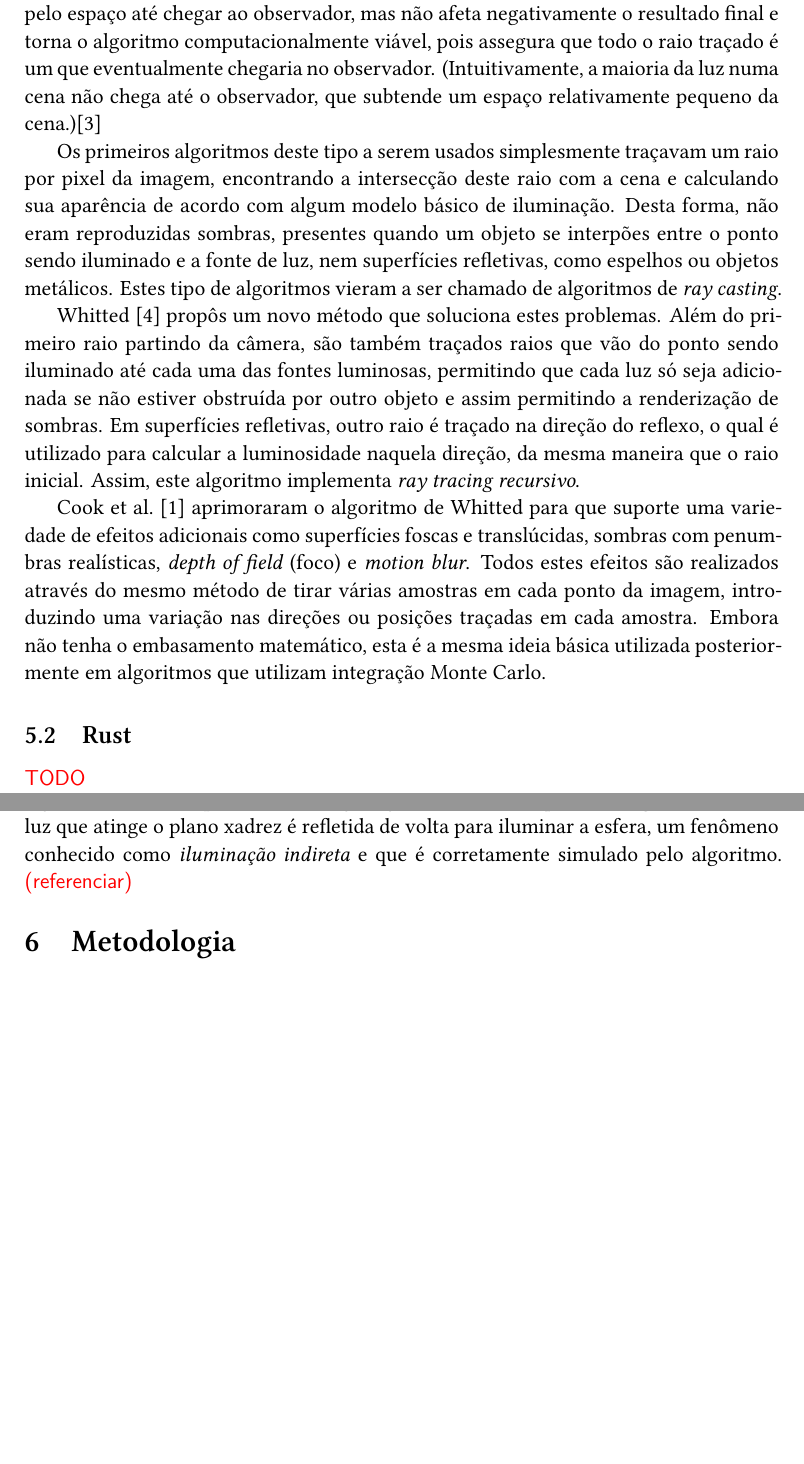
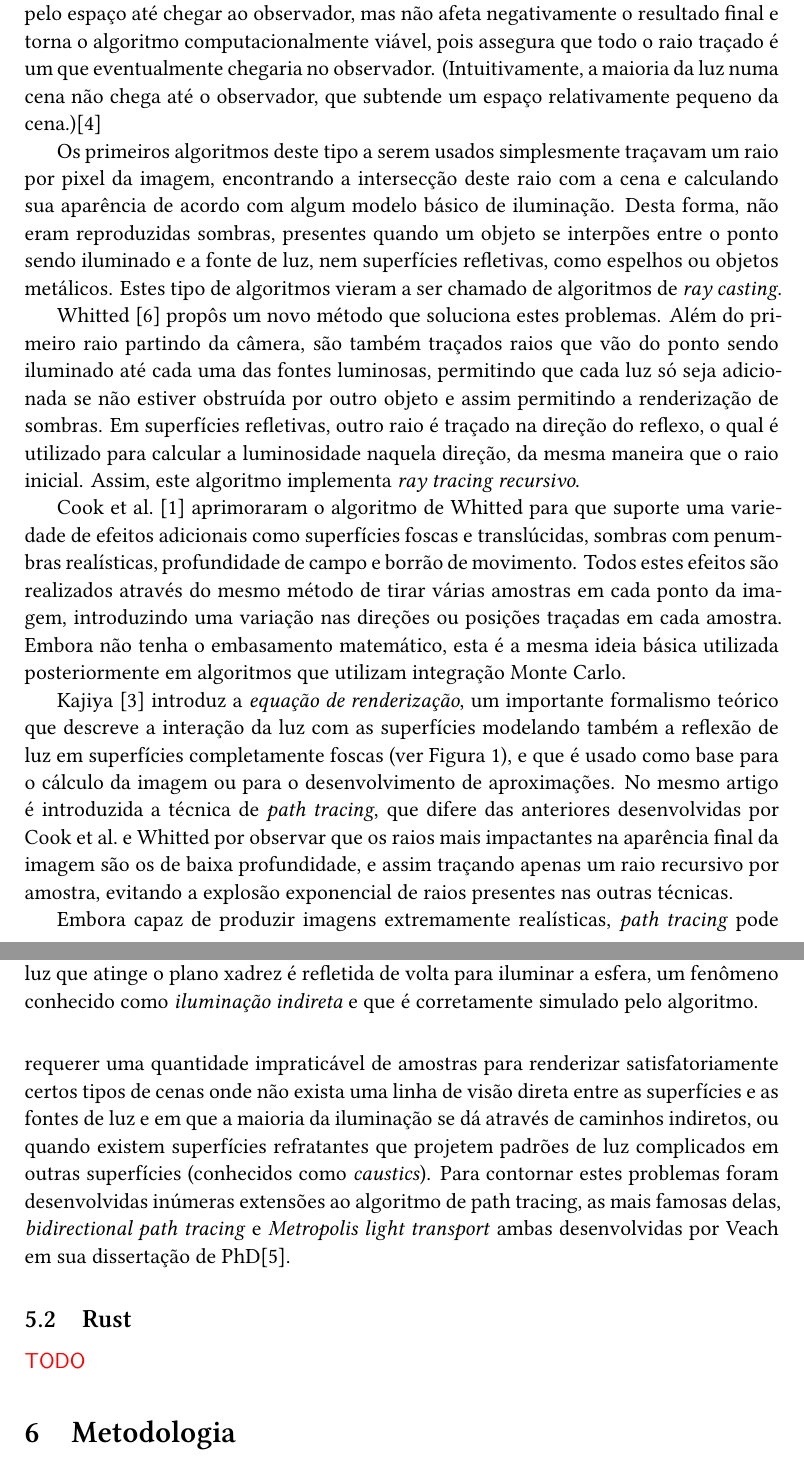
Before and after one commit to jefemarques/tg-yuriks-2014b, a LaTeX document (projeto/projeto.tex): two parts of pages 4 and 5 of 7, joined at a grey line, cut so that both start at the same text, the shorter picture padded with empty space. Compiled offline with XeLaTeX; a missing font is replaced by an installed copy or a similar font.

Commit message:
Complete "Path Tracing" subsection

```diff
--- a/projeto/projeto.tex
+++ b/projeto/projeto.tex
@@ -166,12 +166,30 @@ objeto e assim permitindo a renderização de sombras. Em superfícies refletiva
 na direção do reflexo, o qual é utilizado para calcular a luminosidade naquela direção, da mesma
 maneira que o raio inicial. Assim, este algoritmo implementa \emph{ray tracing recursivo}.
 
-\Citet{cook1984} aprimoraram o algoritmo de Whitted para que suporte uma variedade de efeitos
-adicionais como superfícies foscas e translúcidas, sombras com penumbras realísticas, \emph{depth of
-field} (foco) e \emph{motion blur}. Todos estes efeitos são realizados através do mesmo método de
-tirar várias amostras em cada ponto da imagem, introduzindo uma variação nas direções ou posições
-traçadas em cada amostra. Embora não tenha o embasamento matemático, esta é a mesma ideia básica
-utilizada posteriormente em algoritmos que utilizam integração Monte Carlo.
+\Citet{cook1984} aprimoraram o algoritmo de \citeauthor{whitted1980} para que suporte uma variedade
+de efeitos adicionais como superfícies foscas e translúcidas, sombras com penumbras realísticas,
+profundidade de campo e borrão de movimento. Todos estes efeitos são realizados através do mesmo
+método de tirar várias amostras em cada ponto da imagem, introduzindo uma variação nas direções ou
+posições traçadas em cada amostra. Embora não tenha o embasamento matemático, esta é a mesma ideia
+básica utilizada posteriormente em algoritmos que utilizam integração Monte Carlo.
+
+\Citet{kajiya1986} introduz a \emph{equação de renderização}, um importante formalismo teórico que
+descreve a interação da luz com as superfícies modelando também a reflexão de luz em superfícies
+completamente foscas (ver \autoref{fig:path_tracing}), e que é usado como base para o cálculo da
+imagem ou para o desenvolvimento de aproximações. No mesmo artigo é introduzida a técnica de
+\emph{path tracing}, que difere das anteriores desenvolvidas por \citeauthor{cook1984} e
+\citeauthor{whitted1980} por observar que os raios mais impactantes na aparência final da imagem são
+os de baixa profundidade, e assim traçando apenas um raio recursivo por amostra, evitando a explosão
+exponencial de raios presentes nas outras técnicas.
+
+Embora capaz de produzir imagens extremamente realísticas, \emph{path tracing} pode requerer uma
+quantidade impraticável de amostras para renderizar satisfatoriamente certos tipos de cenas onde não
+exista uma linha de visão direta entre as superfícies e as fontes de luz e em que a maioria da
+iluminação se dá através de caminhos indiretos, ou quando existem superfícies refratantes que
+projetem padrões de luz complicados em outras superfícies (conhecidos como \emph{caustics}). Para
+contornar estes problemas foram desenvolvidas inúmeras extensões ao algoritmo de path tracing, as
+mais famosas delas, \emph{bidirectional path tracing} e \emph{Metropolis light transport} ambas
+desenvolvidas por \citeauthor{veach1997} em sua dissertação de PhD\citep{veach1997}.
 
 \begin{figure}
 	\centering
@@ -180,8 +198,8 @@ utilizada posteriormente em algoritmos que utilizam integração Monte Carlo.
 		Um exemplo de uma imagem gerada utilizando \emph{path tracing}. Note como a luz que atinge o
 		plano xadrez é refletida de volta para iluminar a esfera, um fenômeno conhecido como
 		\emph{iluminação indireta} e que é corretamente simulado pelo algoritmo.
-		\todo{(referenciar)}
 	}
+	\label{fig:path_tracing}
 \end{figure}
 
 \subsection{Rust}
```
Also changed, not shown: graphics.bib (+26 -0 lines), projeto/projeto.pdf.
